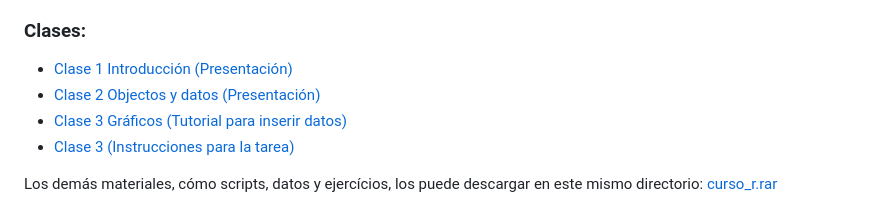
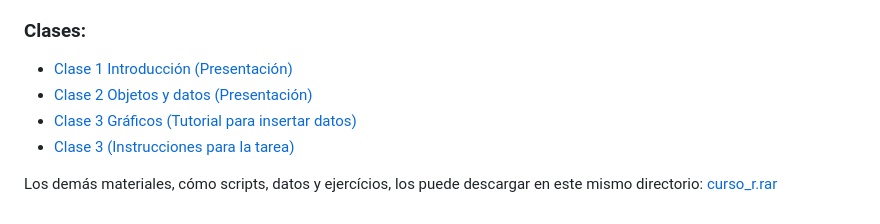
Before and after one commit to avilaf/curso_r, a Markdown page: README.md, the part around the change. Rendered like a GitHub page.

```diff
--- a/README.md
+++ b/README.md
@@ -127,8 +127,8 @@ presentación de artículos
 
 ### **Clases:**
 - [Clase 1 Introducción (Presentación)](https://avilaf.github.io/00_slides/curso_r_slides_clase_1.html)
-- [Clase 2 Objectos y datos (Presentación)](https://avilaf.github.io/00_slides/curso_r_slides_clase_2.html)
-- [Clase 3 Gráficos (Tutorial para inserir datos)](https://avilaf.github.io/03_graficos_pt1.html)
+- [Clase 2 Objetos y datos (Presentación)](https://avilaf.github.io/00_slides/curso_r_slides_clase_2.html)
+- [Clase 3 Gráficos (Tutorial para insertar datos)](https://avilaf.github.io/03_graficos_pt1.html)
 - [Clase 3 (Instrucciones para la tarea)](https://avilaf.github.io/00_slides/curso_r_slides_tarea.html)
 
 Los demás materiales, cómo scripts, datos y ejercícios, los puede descargar en este mismo directorio:
```
